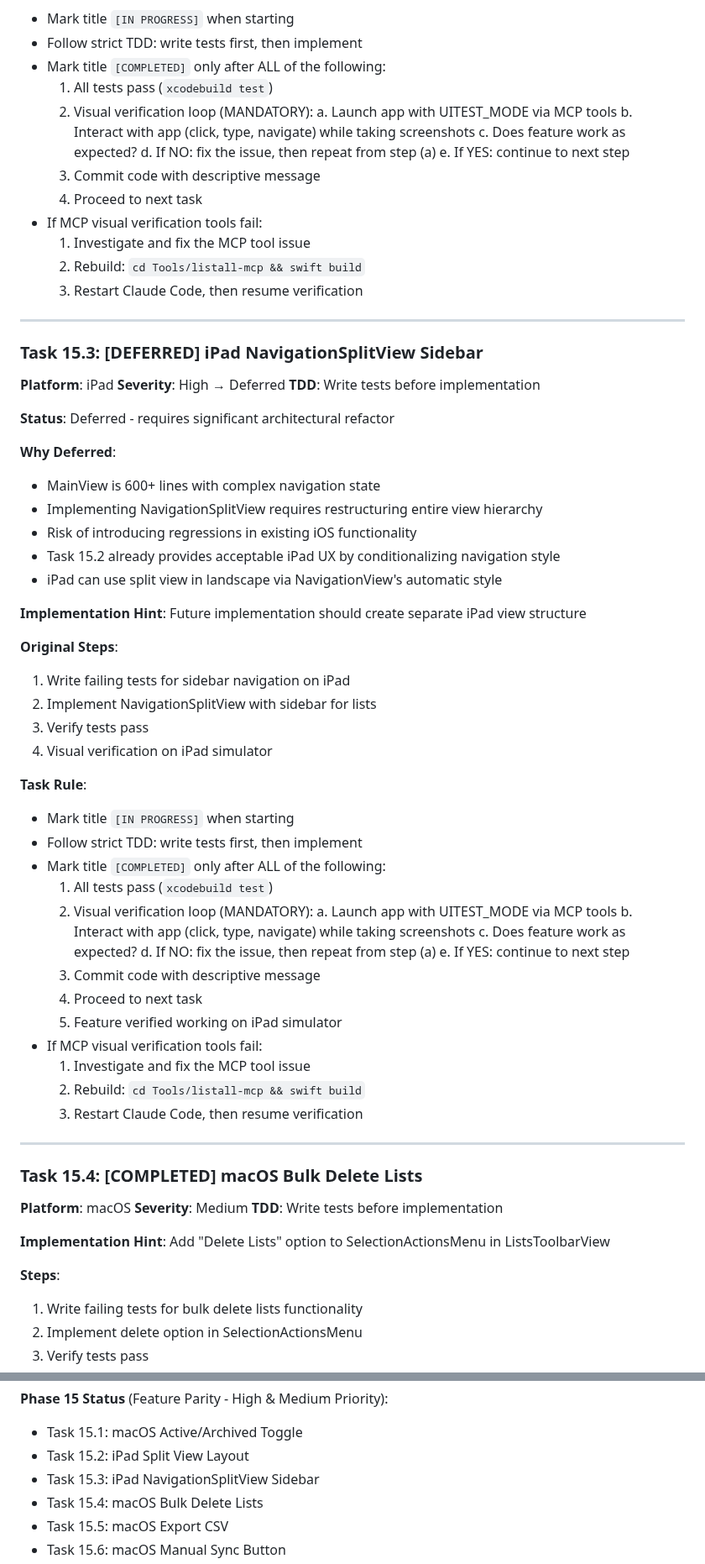
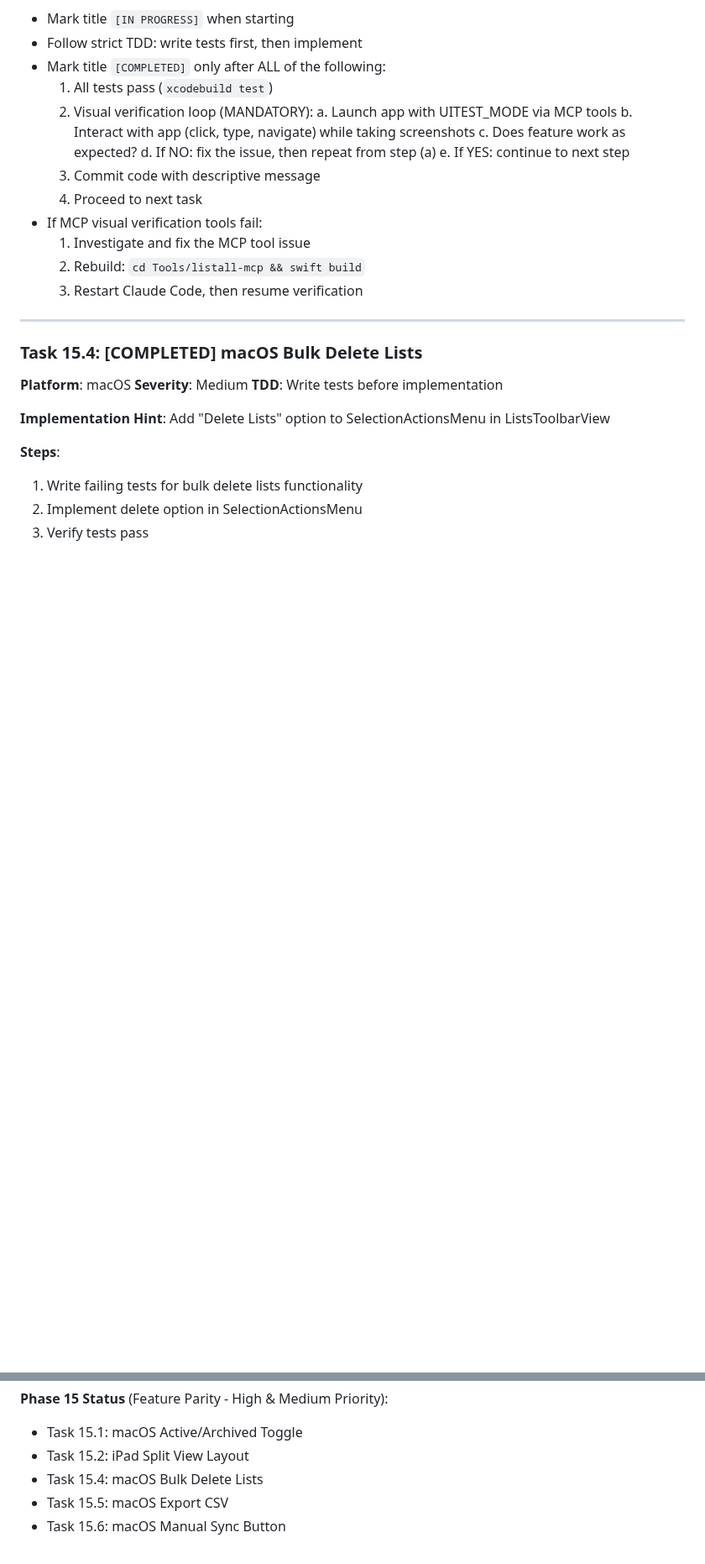
Before and after one commit to chmc/listall, a Markdown page: documentation/TODO.md, 2 parts joined by grey strips. Shown at 84% size. Rendered like a GitHub page; blank space fills up the shorter version.

Commit message:
docs(TODO): Remove deferred Task 15.3 iPad NavigationSplitView
Task was deferred due to architectural complexity. Task 15.2 already
provides acceptable iPad UX via NavigationView's automatic split view.

Co-Authored-By: Claude Opus 4.5 <noreply@anthropic.com>

```diff
--- a/documentation/TODO.md
+++ b/documentation/TODO.md
@@ -205,49 +205,6 @@ Detailed implementation records are preserved in split files for LLM reference.
      e. If YES: continue to next step
   3. Commit code with descriptive message
   4. Proceed to next task
-- If MCP visual verification tools fail:
-  1. Investigate and fix the MCP tool issue
-  2. Rebuild: `cd Tools/listall-mcp && swift build`
-  3. Restart Claude Code, then resume verification
-
----
-
-### Task 15.3: [DEFERRED] iPad NavigationSplitView Sidebar
-**Platform**: iPad
-**Severity**: High → Deferred
-**TDD**: Write tests before implementation
-
-**Status**: Deferred - requires significant architectural refactor
-
-**Why Deferred**:
-- MainView is 600+ lines with complex navigation state
-- Implementing NavigationSplitView requires restructuring entire view hierarchy
-- Risk of introducing regressions in existing iOS functionality
-- Task 15.2 already provides acceptable iPad UX by conditionalizing navigation style
-- iPad can use split view in landscape via NavigationView's automatic style
-
-**Implementation Hint**: Future implementation should create separate iPad view structure
-
-**Original Steps**:
-1. Write failing tests for sidebar navigation on iPad
-2. Implement NavigationSplitView with sidebar for lists
-3. Verify tests pass
-4. Visual verification on iPad simulator
-
-**Task Rule**:
-- Mark title `[IN PROGRESS]` when starting
-- Follow strict TDD: write tests first, then implement
-- Mark title `[COMPLETED]` only after ALL of the following:
-  1. All tests pass (`xcodebuild test`)
-  2. Visual verification loop (MANDATORY):
-     a. Launch app with UITEST_MODE via MCP tools
-     b. Interact with app (click, type, navigate) while taking screenshots
-     c. Does feature work as expected?
-     d. If NO: fix the issue, then repeat from step (a)
-     e. If YES: continue to next step
-  3. Commit code with descriptive message
-  4. Proceed to next task
-  5. Feature verified working on iPad simulator
 - If MCP visual verification tools fail:
   1. Investigate and fix the MCP tool issue
   2. Rebuild: `cd Tools/listall-mcp && swift build`
@@ -1232,7 +1189,6 @@ Based on swarm analysis, all workflows use **parallel jobs** for platform isolat
 **Phase 15 Status** (Feature Parity - High & Medium Priority):
 - Task 15.1: macOS Active/Archived Toggle
 - Task 15.2: iPad Split View Layout
-- Task 15.3: iPad NavigationSplitView Sidebar
 - Task 15.4: macOS Bulk Delete Lists
 - Task 15.5: macOS Export CSV
 - Task 15.6: macOS Manual Sync Button
```
